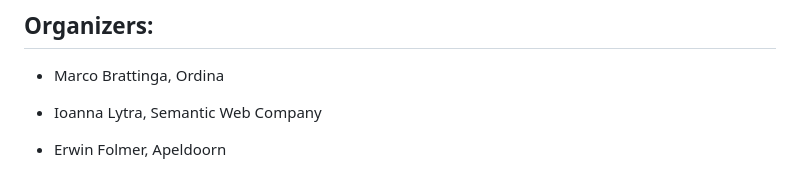
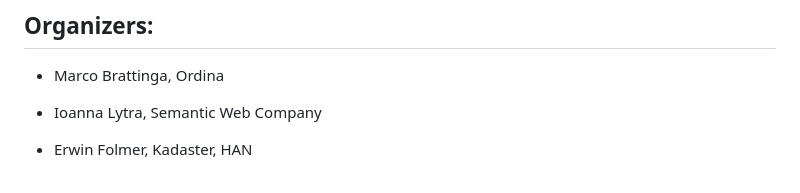
Before and after one commit to SEMANTiCS-org/2024-semantics-org.github.io, a Markdown page: content/Accepted_Workshops.md, the part around one of its changes. GitHub-like rendering.

Commit message:
Updating workshop info

```diff
--- a/content/Accepted_Workshops.md
+++ b/content/Accepted_Workshops.md
@@ -49,6 +49,6 @@ You can expect discussions on use cases like:
 <ul>
 <li><p style="text-align: justify !important;">Marco Brattinga, Ordina</p></li>
 <li><p style="text-align: justify !important;">Ioanna Lytra, Semantic Web Company</p></li>
-<li><p style="text-align: justify !important;">Erwin Folmer, Apeldoorn</p></li>
+<li><p style="text-align: justify !important;">Erwin Folmer, Kadaster, HAN</p></li>
 </ul>
 <br>
```
Also changed, not shown: other parts of content/Accepted_Workshops.md (+1 -1 lines).
